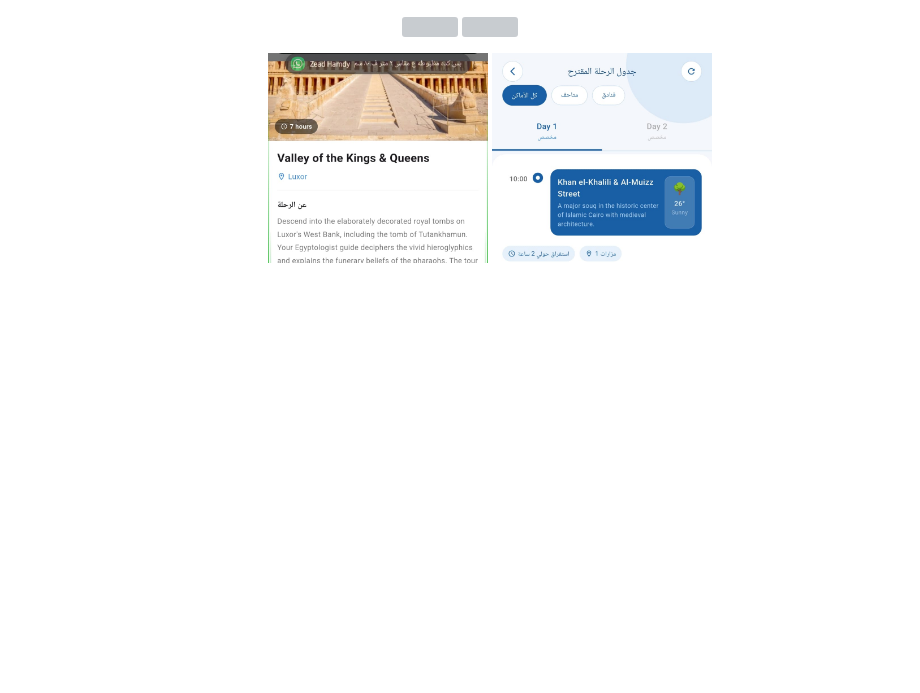
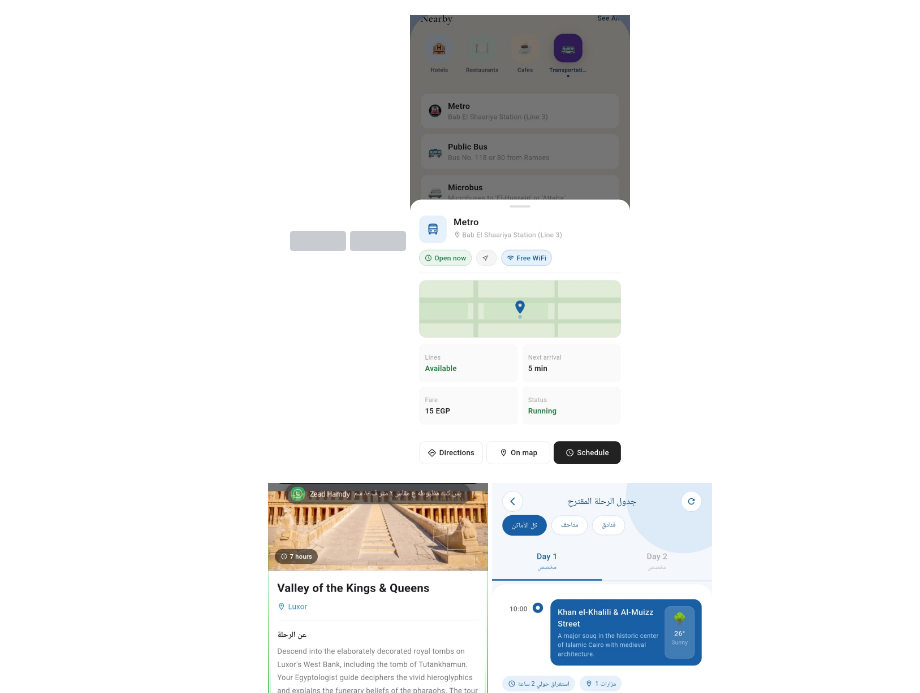
Before and after one commit to bayomi-bit/globe_go, a Markdown page: README.md, the part around the change. Rendered like a GitHub page; blank space fills up the shorter version; grey boxes are pictures that could not be loaded.

Commit message:
Add an additional image to the README

```diff
--- a/README.md
+++ b/README.md
@@ -38,6 +38,7 @@ Globe Go is an AI-powered tourism application built with Flutter that helps tour
 <p align="center">
   <img src="assets/images/15.jpeg" width="220">
   <img src="assets/images/7.jpeg" width="220">
+  <img src="assets/images/11.jpeg" width="220">
 </p>
 
 <p align="center">
```
